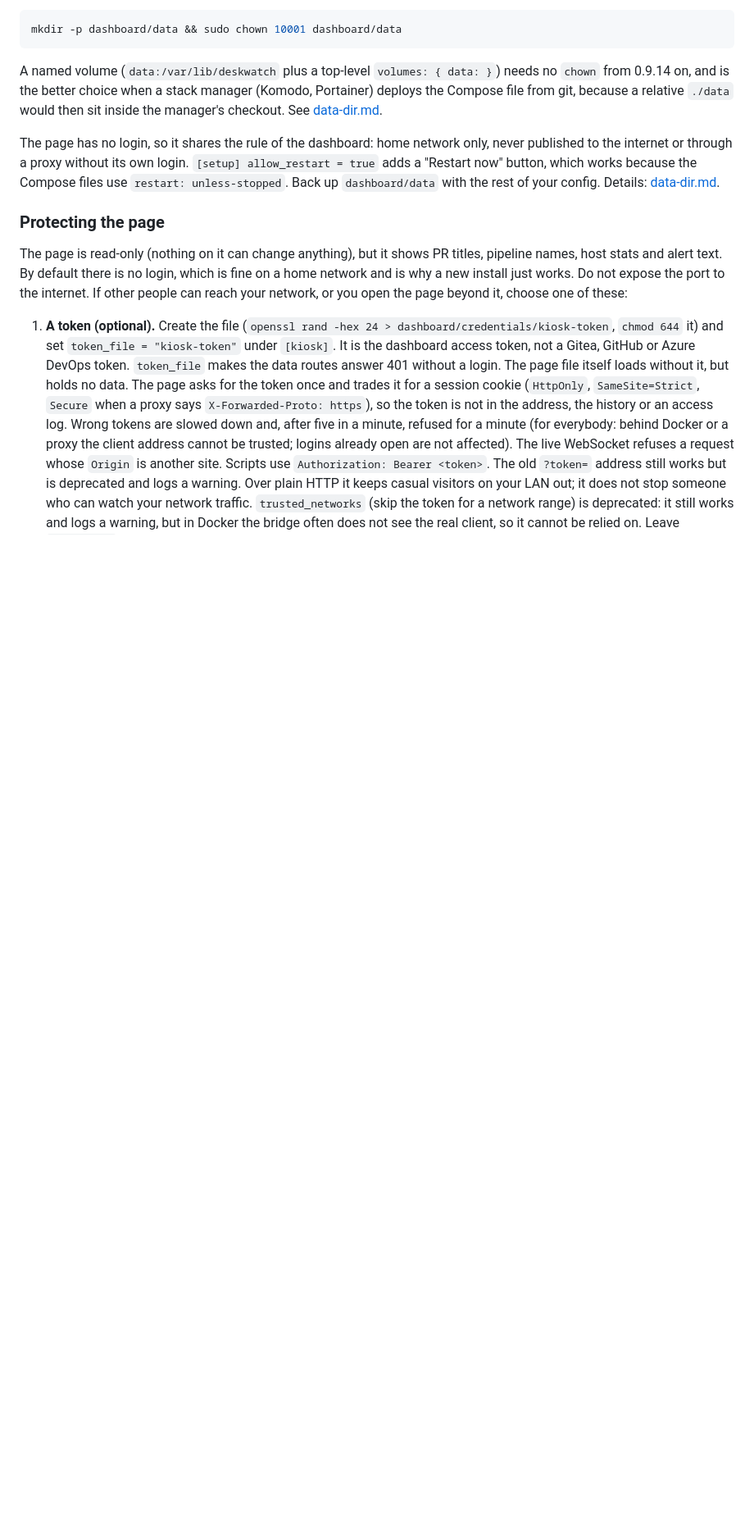
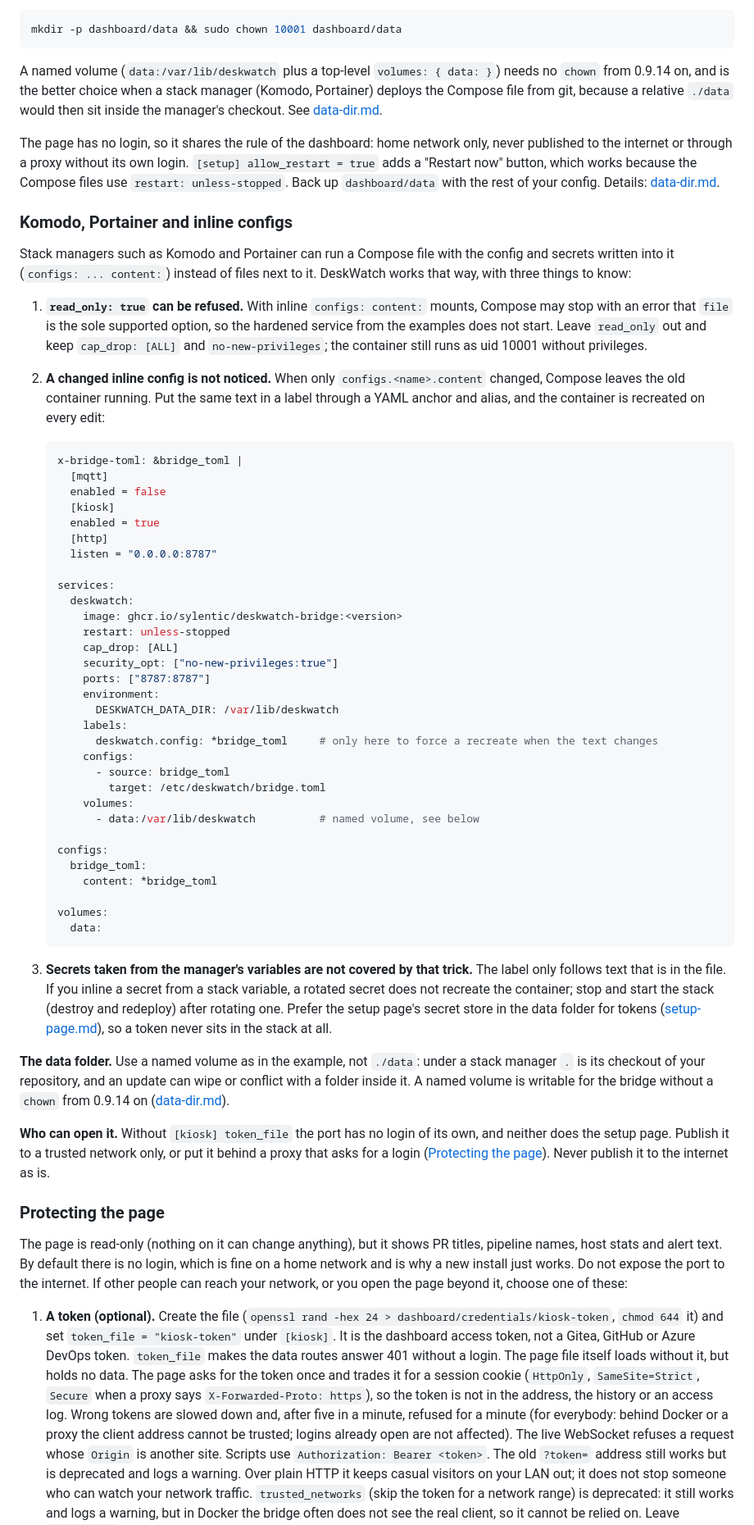
Before and after one commit to Sylentic/DeskWatch, a Markdown page: docs/docker.md, the part around one of its changes. Shown at 82% size. GitHub-like rendering; blank space fills up the shorter version.

Commit message:
Docs: running under Komodo or Portainer with inline configs
Fixes #72

Co-Authored-By: Claude Sonnet 5.5 <noreply@anthropic.com>

````diff
--- a/docs/docker.md
+++ b/docs/docker.md
@@ -143,6 +143,65 @@ The page has no login, so it shares the rule of the dashboard: home network only
 through a proxy without its own login. `[setup] allow_restart = true` adds a "Restart now" button, which works because
 the Compose files use `restart: unless-stopped`. Back up `dashboard/data` with the rest of your config. Details:
 [data-dir.md](data-dir.md).
+
+### Komodo, Portainer and inline configs
+
+Stack managers such as Komodo and Portainer can run a Compose file with the config and secrets written into it
+(`configs: ... content:`) instead of files next to it. DeskWatch works that way, with three things to know:
+
+1. **`read_only: true` can be refused.** With inline `configs: content:` mounts, Compose may stop with an error that
+   `file` is the sole supported option, so the hardened service from the examples does not start. Leave `read_only`
+   out and keep `cap_drop: [ALL]` and `no-new-privileges`; the container still runs as uid 10001 without privileges.
+2. **A changed inline config is not noticed.** When only `configs.<name>.content` changed, Compose leaves the old
+   container running. Put the same text in a label through a YAML anchor and alias, and the container is recreated on
+   every edit:
+
+   ```yaml
+   x-bridge-toml: &bridge_toml |
+     [mqtt]
+     enabled = false
+     [kiosk]
+     enabled = true
+     [http]
+     listen = "0.0.0.0:8787"
+
+   services:
+     deskwatch:
+       image: ghcr.io/sylentic/deskwatch-bridge:<version>
+       restart: unless-stopped
+       cap_drop: [ALL]
+       security_opt: ["no-new-privileges:true"]
+       ports: ["8787:8787"]
+       environment:
+         DESKWATCH_DATA_DIR: /var/lib/deskwatch
+       labels:
+         deskwatch.config: *bridge_toml     # only here to force a recreate when the text changes
+       configs:
+         - source: bridge_toml
+           target: /etc/deskwatch/bridge.toml
+       volumes:
+         - data:/var/lib/deskwatch          # named volume, see below
+
+   configs:
+     bridge_toml:
+       content: *bridge_toml
+
+   volumes:
+     data:
+   ```
+
+3. **Secrets taken from the manager's variables are not covered by that trick.** The label only follows text that is
+   in the file. If you inline a secret from a stack variable, a rotated secret does not recreate the container; stop
+   and start the stack (destroy and redeploy) after rotating one. Prefer the setup page's secret store in the data
+   folder for tokens ([setup-page.md](setup-page.md)), so a token never sits in the stack at all.
+
+**The data folder.** Use a named volume as in the example, not `./data`: under a stack manager `.` is its checkout of
+your repository, and an update can wipe or conflict with a folder inside it. A named volume is writable for the bridge
+without a `chown` from 0.9.14 on ([data-dir.md](data-dir.md#docker)).
+
+**Who can open it.** Without `[kiosk] token_file` the port has no login of its own, and neither does the setup page.
+Publish it to a trusted network only, or put it behind a proxy that asks for a login
+([Protecting the page](#protecting-the-page)). Never publish it to the internet as is.
 
 ### Protecting the page
 
````
Also changed, not shown: other parts of docs/docker.md (+1 -1 lines), CHANGELOG.md (+4 -0 lines).
